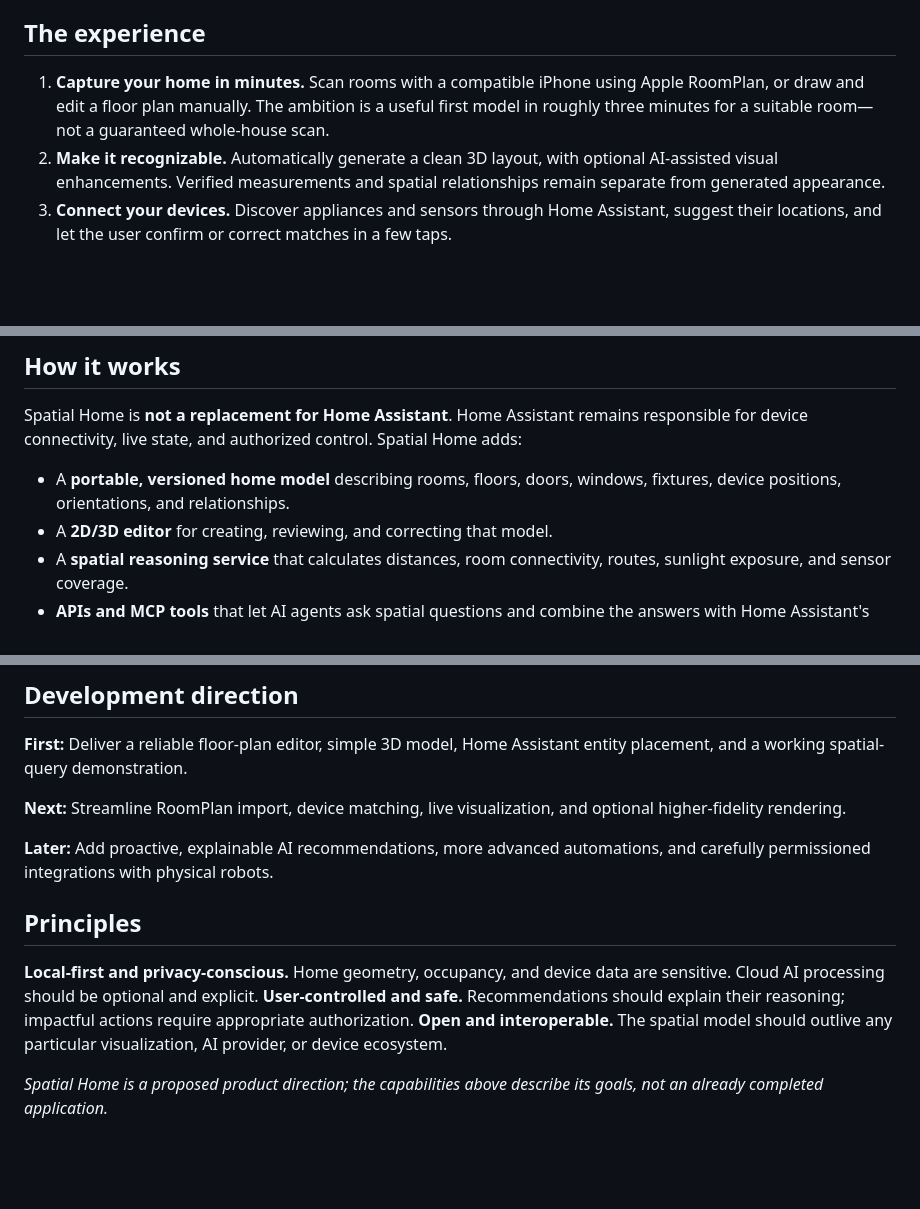
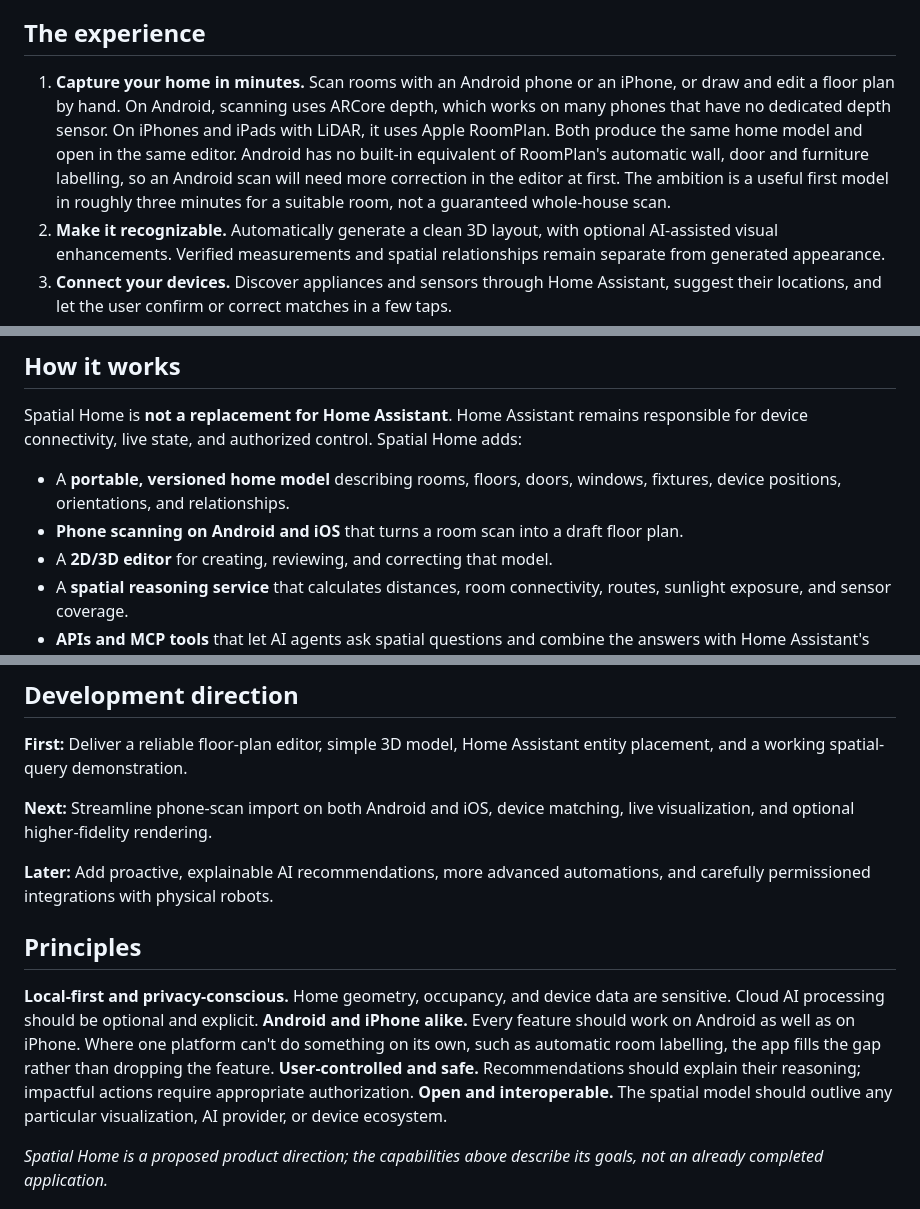
Before and after one commit to Robertg761/spatial-home, a Markdown page: README.md, 3 parts joined by grey strips. Drawn GitHub-style; blank space fills up the shorter version.

Commit message:
README: make Android scanning a first-class goal alongside iPhone
Co-Authored-By: Claude Opus 5.5 <noreply@anthropic.com>

```diff
--- a/README.md
+++ b/README.md
@@ -10,7 +10,7 @@ The goal is to make the home more than a collection of devices: a context-aware
 
 ## The experience
 
-1. **Capture your home in minutes.** Scan rooms with a compatible iPhone using Apple RoomPlan, or draw and edit a floor plan manually. The ambition is a useful first model in roughly three minutes for a suitable room—not a guaranteed whole-house scan.
+1. **Capture your home in minutes.** Scan rooms with an Android phone or an iPhone, or draw and edit a floor plan by hand. On Android, scanning uses ARCore depth, which works on many phones that have no dedicated depth sensor. On iPhones and iPads with LiDAR, it uses Apple RoomPlan. Both produce the same home model and open in the same editor. Android has no built-in equivalent of RoomPlan's automatic wall, door and furniture labelling, so an Android scan will need more correction in the editor at first. The ambition is a useful first model in roughly three minutes for a suitable room, not a guaranteed whole-house scan.
 2. **Make it recognizable.** Automatically generate a clean 3D layout, with optional AI-assisted visual enhancements. Verified measurements and spatial relationships remain separate from generated appearance.
 3. **Connect your devices.** Discover appliances and sensors through Home Assistant, suggest their locations, and let the user confirm or correct matches in a few taps.
 4. **Interact naturally.** Explore the home, view device information, control supported appliances, and ask questions that require an understanding of physical space.
@@ -27,6 +27,7 @@ The goal is to make the home more than a collection of devices: a context-aware
 Spatial Home is **not a replacement for Home Assistant**. Home Assistant remains responsible for device connectivity, live state, and authorized control. Spatial Home adds:
 
 - A **portable, versioned home model** describing rooms, floors, doors, windows, fixtures, device positions, orientations, and relationships.
+- **Phone scanning on Android and iOS** that turns a room scan into a draft floor plan.
 - A **2D/3D editor** for creating, reviewing, and correcting that model.
 - A **spatial reasoning service** that calculates distances, room connectivity, routes, sunlight exposure, and sensor coverage.
 - **APIs and MCP tools** that let AI agents ask spatial questions and combine the answers with Home Assistant's existing capabilities.
@@ -37,13 +38,13 @@ The model is designed to be useful even without AI and, over time, interoperable
 
 **First:** Deliver a reliable floor-plan editor, simple 3D model, Home Assistant entity placement, and a working spatial-query demonstration.
 
-**Next:** Streamline RoomPlan import, device matching, live visualization, and optional higher-fidelity rendering.
+**Next:** Streamline phone-scan import on both Android and iOS, device matching, live visualization, and optional higher-fidelity rendering.
 
 **Later:** Add proactive, explainable AI recommendations, more advanced automations, and carefully permissioned integrations with physical robots.
 
 ## Principles
 
-**Local-first and privacy-conscious.** Home geometry, occupancy, and device data are sensitive. Cloud AI processing should be optional and explicit. **User-controlled and safe.** Recommendations should explain their reasoning; impactful actions require appropriate authorization. **Open and interoperable.** The spatial model should outlive any particular visualization, AI provider, or device ecosystem.
+**Local-first and privacy-conscious.** Home geometry, occupancy, and device data are sensitive. Cloud AI processing should be optional and explicit. **Android and iPhone alike.** Every feature should work on Android as well as on iPhone. Where one platform can't do something on its own, such as automatic room labelling, the app fills the gap rather than dropping the feature. **User-controlled and safe.** Recommendations should explain their reasoning; impactful actions require appropriate authorization. **Open and interoperable.** The spatial model should outlive any particular visualization, AI provider, or device ecosystem.
 
 *Spatial Home is a proposed product direction; the capabilities above describe its goals, not an already completed application.*
 
```
